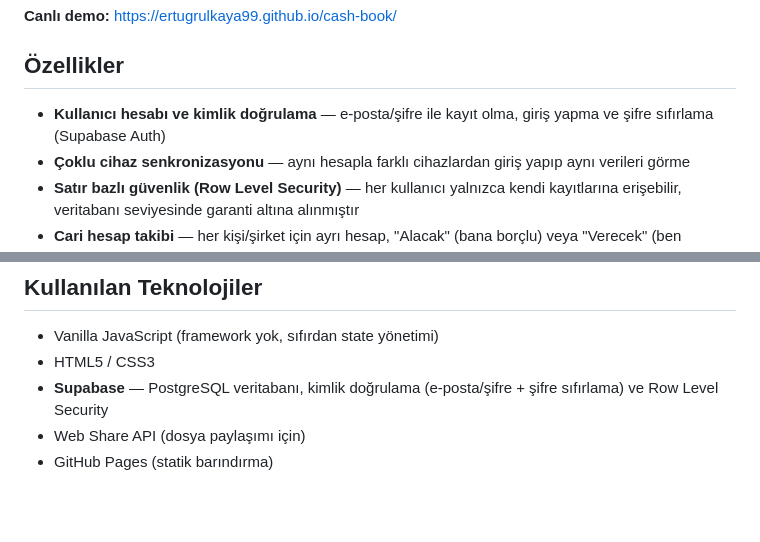
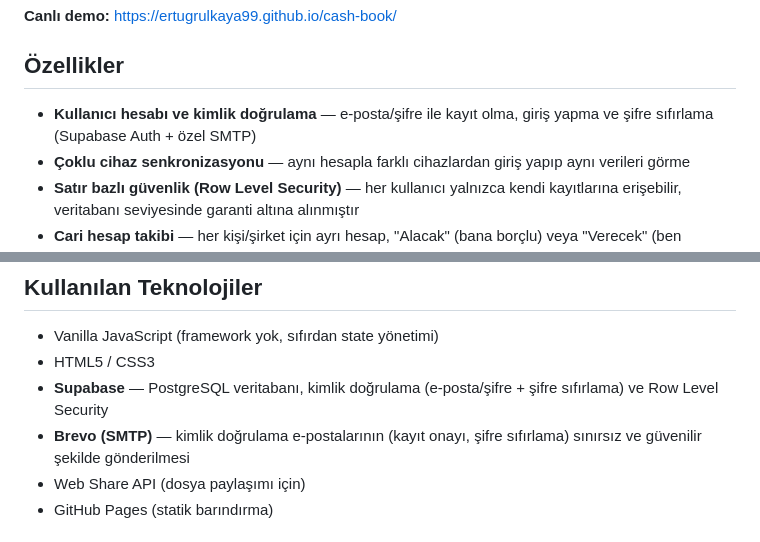
Before and after one commit to ErtugrulKaya99/cash-book, a Markdown page: README.md, 2 parts joined by grey strips. Drawn GitHub-style; blank space fills up the shorter version.

Commit message:
Update README.md
docs: update README with Brevo SMTP integration

```diff
--- a/README.md
+++ b/README.md
@@ -6,7 +6,7 @@ Küçük işletmeler ve serbest çalışanlar için geliştirilmiş, mobil önce
 
 ## Özellikler
 
-- **Kullanıcı hesabı ve kimlik doğrulama** — e-posta/şifre ile kayıt olma, giriş yapma ve şifre sıfırlama (Supabase Auth)
+- **Kullanıcı hesabı ve kimlik doğrulama** — e-posta/şifre ile kayıt olma, giriş yapma ve şifre sıfırlama (Supabase Auth + özel SMTP)
 - **Çoklu cihaz senkronizasyonu** — aynı hesapla farklı cihazlardan giriş yapıp aynı verileri görme
 - **Satır bazlı güvenlik (Row Level Security)** — her kullanıcı yalnızca kendi kayıtlarına erişebilir, veritabanı seviyesinde garanti altına alınmıştır
 - **Cari hesap takibi** — her kişi/şirket için ayrı hesap, "Alacak" (bana borçlu) veya "Verecek" (ben borçluyum) olarak sınıflandırılır
@@ -21,6 +21,7 @@ Küçük işletmeler ve serbest çalışanlar için geliştirilmiş, mobil önce
 - Vanilla JavaScript (framework yok, sıfırdan state yönetimi)
 - HTML5 / CSS3
 - **Supabase** — PostgreSQL veritabanı, kimlik doğrulama (e-posta/şifre + şifre sıfırlama) ve Row Level Security
+- **Brevo (SMTP)** — kimlik doğrulama e-postalarının (kayıt onayı, şifre sıfırlama) sınırsız ve güvenilir şekilde gönderilmesi
 - Web Share API (dosya paylaşımı için)
 - GitHub Pages (statik barındırma)
 
```
Also changed, not shown: other parts of README.md (+1 -1 lines).
